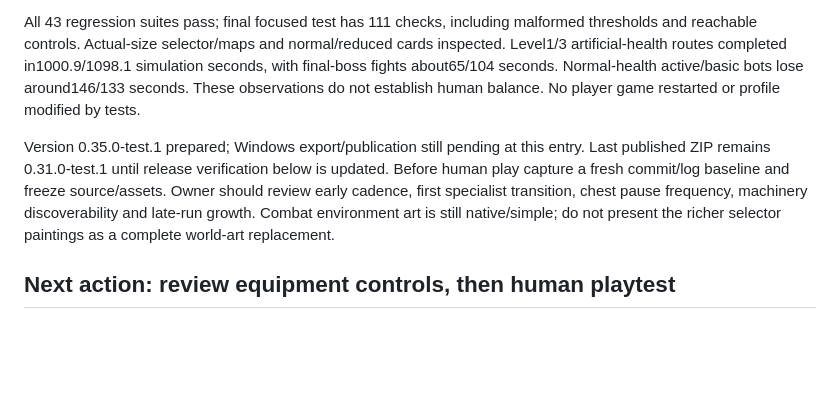
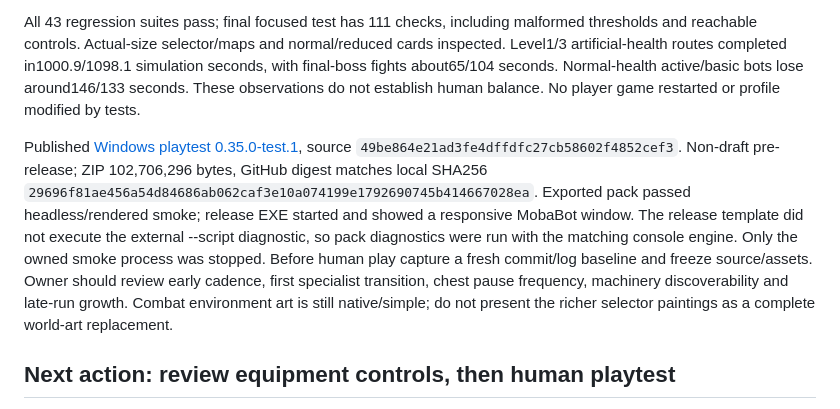
Before and after one commit to Timothy-Cao/MobaBot.io, a Markdown page: SESSION_HANDOFF.md, the part around the change. Drawn GitHub-style; blank space fills up the shorter version.

```diff
--- a/SESSION_HANDOFF.md
+++ b/SESSION_HANDOFF.md
@@ -14,7 +14,7 @@ Owner clarification: preserve the current cartoony presentation as a complete, f
 
 All 43 regression suites pass; final focused test has 111 checks, including malformed thresholds and reachable controls. Actual-size selector/maps and normal/reduced cards inspected. Level1/3 artificial-health routes completed in1000.9/1098.1 simulation seconds, with final-boss fights about65/104 seconds. Normal-health active/basic bots lose around146/133 seconds. These observations do not establish human balance. No player game restarted or profile modified by tests.
 
-Version 0.35.0-test.1 prepared; Windows export/publication still pending at this entry. Last published ZIP remains 0.31.0-test.1 until release verification below is updated. Before human play capture a fresh commit/log baseline and freeze source/assets. Owner should review early cadence, first specialist transition, chest pause frequency, machinery discoverability and late-run growth. Combat environment art is still native/simple; do not present the richer selector paintings as a complete world-art replacement.
+Published [Windows playtest 0.35.0-test.1](https://github.com/Timothy-Cao/MobaBot.io/releases/tag/v0.35.0-test.1), source `49be864e21ad3fe4dffdfc27cb58602f4852cef3`. Non-draft pre-release; ZIP 102,706,296 bytes, GitHub digest matches local SHA256 `29696f81ae456a54d84686ab062caf3e10a074199e1792690745b414667028ea`. Exported pack passed headless/rendered smoke; release EXE started and showed a responsive MobaBot window. The release template did not execute the external --script diagnostic, so pack diagnostics were run with the matching console engine. Only the owned smoke process was stopped. Before human play capture a fresh commit/log baseline and freeze source/assets. Owner should review early cadence, first specialist transition, chest pause frequency, machinery discoverability and late-run growth. Combat environment art is still native/simple; do not present the richer selector paintings as a complete world-art replacement.
 
 ## Next action: review equipment controls, then human playtest
 
```
Also changed, not shown: docs/design/DISCOVERY_FACTORIES_35.md (+3 -0 lines), docs/design/QA_18.md (+5 -0 lines).
